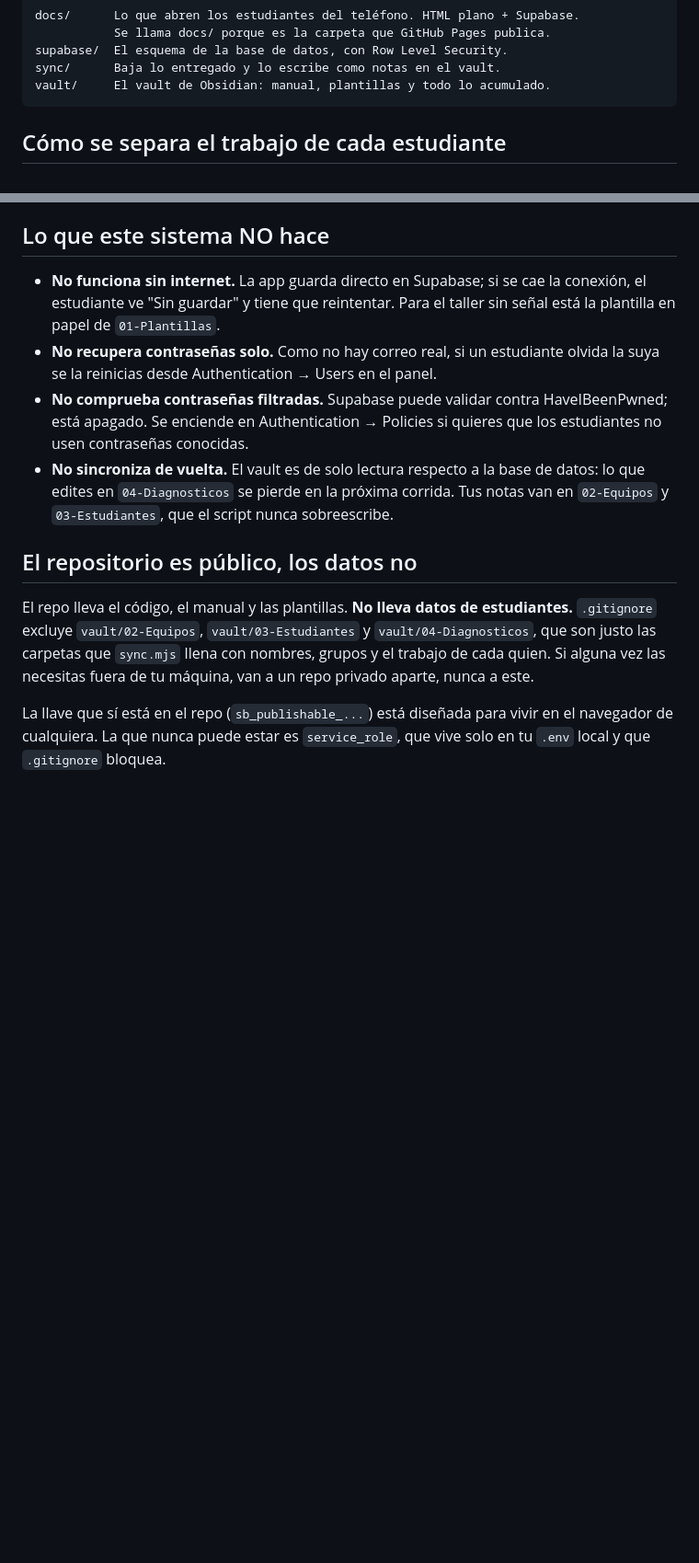
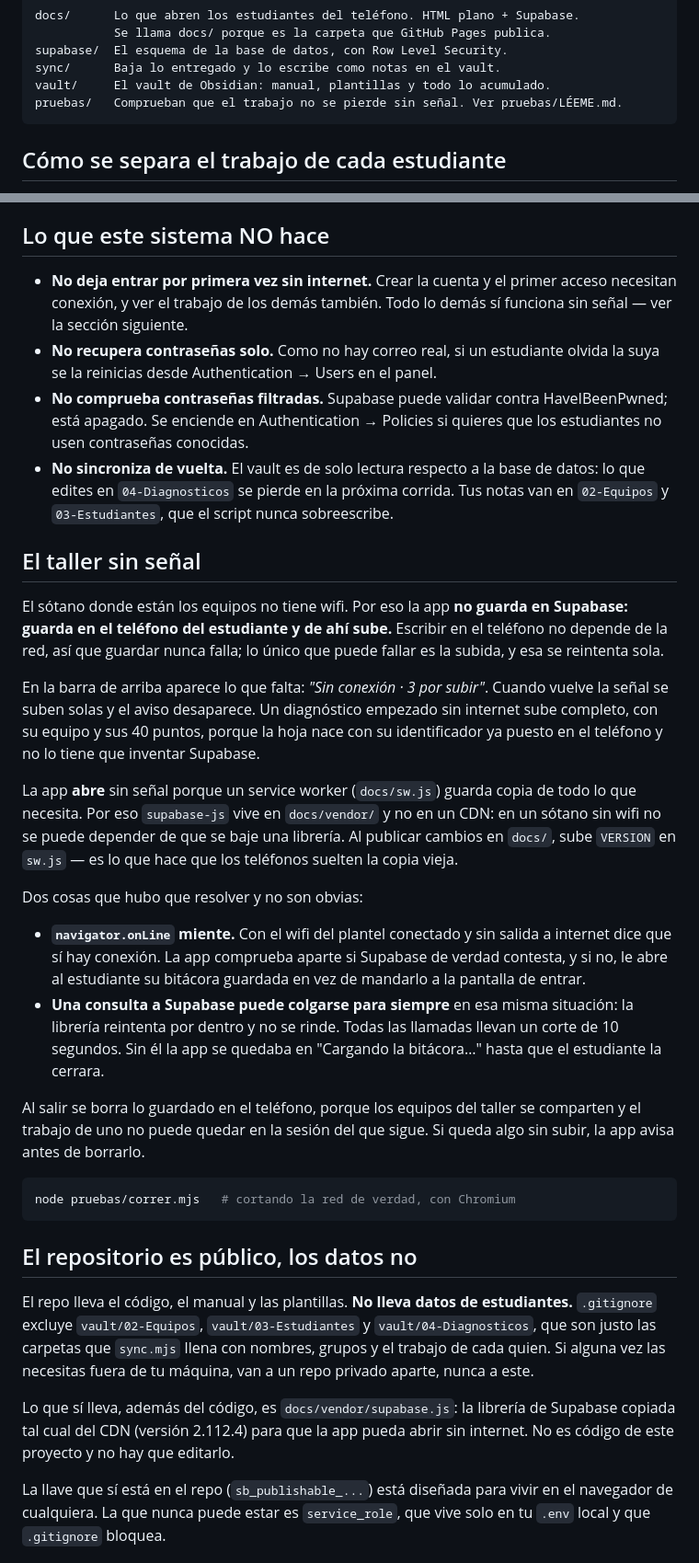
Before and after one commit to oneill162/bitacora-taller, a Markdown page: README.md, 2 parts joined by grey strips. Shown at 92% size. Rendered like a GitHub page; blank space fills up the shorter version.

Commit message:
README: el taller sin señal
Quita "No funciona sin internet" de la lista de lo que el sistema no hace, que
ya no es cierto, y explica en su lugar cómo funciona: qué se guarda dónde, por
qué supabase-js vive en el repo, y las dos trampas que hubo que resolver
(navigator.onLine miente, y una consulta a Supabase puede colgarse para
siempre). Lo que sigue sin funcionar sin conexión queda dicho: crear la
cuenta, el primer acceso y ver el trabajo de los demás.

Co-Authored-By: Claude Opus 5 (1M context) <noreply@anthropic.com>
Claude-Session: https://claude.ai/code/session_01H72f1ng6hZQ9koCeYNJVJ7

````diff
--- a/README.md
+++ b/README.md
@@ -13,6 +13,7 @@ docs/      Lo que abren los estudiantes del teléfono. HTML plano + Supabase.
 supabase/  El esquema de la base de datos, con Row Level Security.
 sync/      Baja lo entregado y lo escribe como notas en el vault.
 vault/     El vault de Obsidian: manual, plantillas y todo lo acumulado.
+pruebas/   Comprueban que el trabajo no se pierde sin señal. Ver pruebas/LÉEME.md.
 ```
 
 ## Cómo se separa el trabajo de cada estudiante
@@ -97,9 +98,9 @@ Abre `vault/` como vault en Obsidian e instala **Dataview** (las tablas de
 
 ## Lo que este sistema NO hace
 
-- **No funciona sin internet.** La app guarda directo en Supabase; si se cae la
-  conexión, el estudiante ve "Sin guardar" y tiene que reintentar. Para el taller
-  sin señal está la plantilla en papel de `01-Plantillas`.
+- **No deja entrar por primera vez sin internet.** Crear la cuenta y el primer
+  acceso necesitan conexión, y ver el trabajo de los demás también. Todo lo
+  demás sí funciona sin señal — ver la sección siguiente.
 - **No recupera contraseñas solo.** Como no hay correo real, si un estudiante
   olvida la suya se la reinicias desde Authentication → Users en el panel.
 - **No comprueba contraseñas filtradas.** Supabase puede validar contra
@@ -109,6 +110,44 @@ Abre `vault/` como vault en Obsidian e instala **Dataview** (las tablas de
   datos: lo que edites en `04-Diagnosticos` se pierde en la próxima corrida. Tus
   notas van en `02-Equipos` y `03-Estudiantes`, que el script nunca sobreescribe.
 
+## El taller sin señal
+
+El sótano donde están los equipos no tiene wifi. Por eso la app **no guarda en
+Supabase: guarda en el teléfono del estudiante y de ahí sube.** Escribir en el
+teléfono no depende de la red, así que guardar nunca falla; lo único que puede
+fallar es la subida, y esa se reintenta sola.
+
+En la barra de arriba aparece lo que falta: *"Sin conexión · 3 por subir"*.
+Cuando vuelve la señal se suben solas y el aviso desaparece. Un diagnóstico
+empezado sin internet sube completo, con su equipo y sus 40 puntos, porque la
+hoja nace con su identificador ya puesto en el teléfono y no lo tiene que
+inventar Supabase.
+
+La app **abre** sin señal porque un service worker (`docs/sw.js`) guarda copia
+de todo lo que necesita. Por eso `supabase-js` vive en `docs/vendor/` y no en
+un CDN: en un sótano sin wifi no se puede depender de que se baje una
+librería. Al publicar cambios en `docs/`, sube `VERSION` en `sw.js` — es lo
+que hace que los teléfonos suelten la copia vieja.
+
+Dos cosas que hubo que resolver y no son obvias:
+
+- **`navigator.onLine` miente.** Con el wifi del plantel conectado y sin salida
+  a internet dice que sí hay conexión. La app comprueba aparte si Supabase de
+  verdad contesta, y si no, le abre al estudiante su bitácora guardada en vez
+  de mandarlo a la pantalla de entrar.
+- **Una consulta a Supabase puede colgarse para siempre** en esa misma
+  situación: la librería reintenta por dentro y no se rinde. Todas las
+  llamadas llevan un corte de 10 segundos. Sin él la app se quedaba en
+  "Cargando la bitácora…" hasta que el estudiante la cerrara.
+
+Al salir se borra lo guardado en el teléfono, porque los equipos del taller se
+comparten y el trabajo de uno no puede quedar en la sesión del que sigue. Si
+queda algo sin subir, la app avisa antes de borrarlo.
+
+```bash
+node pruebas/correr.mjs   # cortando la red de verdad, con Chromium
+```
+
 ## El repositorio es público, los datos no
 
 El repo lleva el código, el manual y las plantillas. **No lleva datos de
@@ -116,6 +155,10 @@ estudiantes.** `.gitignore` excluye `vault/02-Equipos`, `vault/03-Estudiantes` y
 `vault/04-Diagnosticos`, que son justo las carpetas que `sync.mjs` llena con
 nombres, grupos y el trabajo de cada quien. Si alguna vez las necesitas fuera de
 tu máquina, van a un repo privado aparte, nunca a este.
+
+Lo que sí lleva, además del código, es `docs/vendor/supabase.js`: la librería
+de Supabase copiada tal cual del CDN (versión 2.112.4) para que la app pueda
+abrir sin internet. No es código de este proyecto y no hay que editarlo.
 
 La llave que sí está en el repo (`sb_publishable_...`) está diseñada para vivir en
 el navegador de cualquiera. La que nunca puede estar es `service_role`, que vive
````
